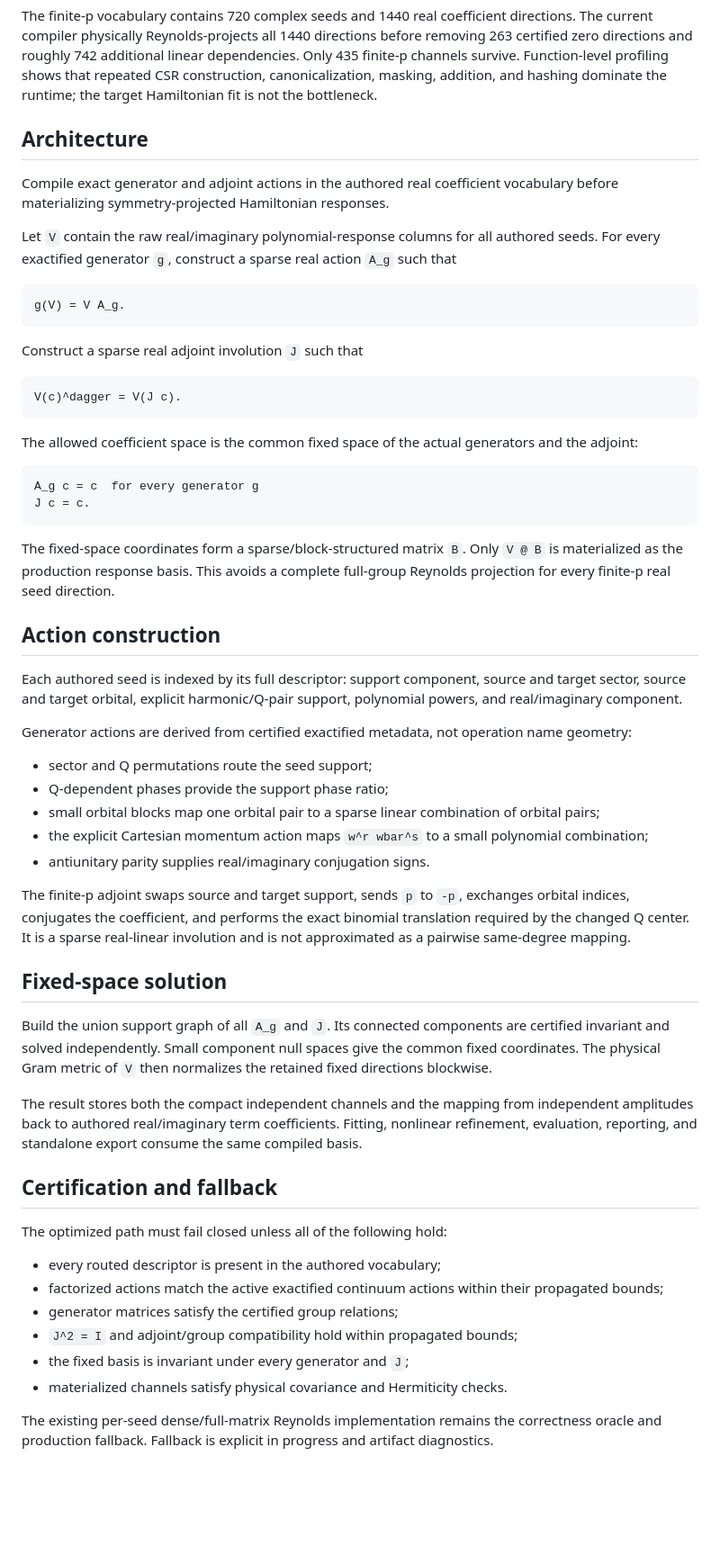
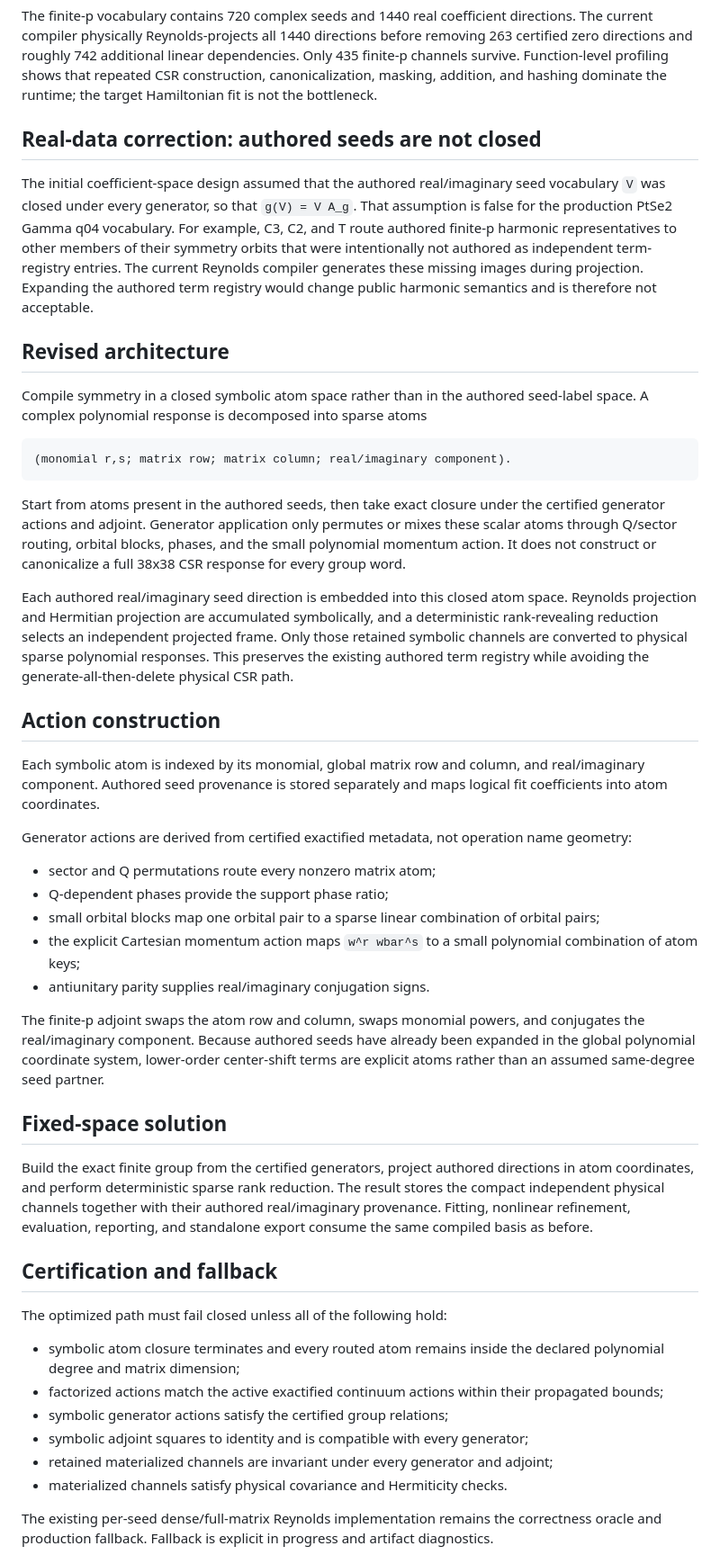
Before and after one commit to zhangyan31415/MoireKP, a Markdown page: docs/plans/2026-07-20-finite-p-symmetry-first-response-compiler-design.md, the part around the change. Shown at 90% size. GitHub-like rendering; blank space fills up the shorter version.

Commit message:
docs: correct symmetry-first compiler architecture

````diff
--- a/docs/plans/2026-07-20-finite-p-symmetry-first-response-compiler-design.md
+++ b/docs/plans/2026-07-20-finite-p-symmetry-first-response-compiler-design.md
@@ -25,81 +25,80 @@ dependencies. Only 435 finite-p channels survive. Function-level profiling shows
 that repeated CSR construction, canonicalization, masking, addition, and hashing
 dominate the runtime; the target Hamiltonian fit is not the bottleneck.
 
-## Architecture
+## Real-data correction: authored seeds are not closed
 
-Compile exact generator and adjoint actions in the authored real coefficient
-vocabulary before materializing symmetry-projected Hamiltonian responses.
+The initial coefficient-space design assumed that the authored real/imaginary
+seed vocabulary `V` was closed under every generator, so that `g(V) = V A_g`.
+That assumption is false for the production PtSe2 Gamma q04 vocabulary. For
+example, C3, C2, and T route authored finite-p harmonic representatives to other
+members of their symmetry orbits that were intentionally not authored as
+independent term-registry entries. The current Reynolds compiler generates these
+missing images during projection. Expanding the authored term registry would
+change public harmonic semantics and is therefore not acceptable.
 
-Let `V` contain the raw real/imaginary polynomial-response columns for all authored
-seeds. For every exactified generator `g`, construct a sparse real action `A_g`
-such that
+## Revised architecture
+
+Compile symmetry in a closed symbolic atom space rather than in the authored
+seed-label space. A complex polynomial response is decomposed into sparse atoms
 
 ```text
-g(V) = V A_g.
+(monomial r,s; matrix row; matrix column; real/imaginary component).
 ```
 
-Construct a sparse real adjoint involution `J` such that
+Start from atoms present in the authored seeds, then take exact closure under the
+certified generator actions and adjoint. Generator application only permutes or
+mixes these scalar atoms through Q/sector routing, orbital blocks, phases, and the
+small polynomial momentum action. It does not construct or canonicalize a full
+38x38 CSR response for every group word.
 
-```text
-V(c)^dagger = V(J c).
-```
-
-The allowed coefficient space is the common fixed space of the actual generators
-and the adjoint:
-
-```text
-A_g c = c  for every generator g
-J c = c.
-```
-
-The fixed-space coordinates form a sparse/block-structured matrix `B`. Only
-`V @ B` is materialized as the production response basis. This avoids a complete
-full-group Reynolds projection for every finite-p real seed direction.
+Each authored real/imaginary seed direction is embedded into this closed atom
+space. Reynolds projection and Hermitian projection are accumulated symbolically,
+and a deterministic rank-revealing reduction selects an independent projected
+frame. Only those retained symbolic channels are converted to physical sparse
+polynomial responses. This preserves the existing authored term registry while
+avoiding the generate-all-then-delete physical CSR path.
 
 ## Action construction
 
-Each authored seed is indexed by its full descriptor: support component, source
-and target sector, source and target orbital, explicit harmonic/Q-pair support,
-polynomial powers, and real/imaginary component.
+Each symbolic atom is indexed by its monomial, global matrix row and column, and
+real/imaginary component. Authored seed provenance is stored separately and maps
+logical fit coefficients into atom coordinates.
 
 Generator actions are derived from certified exactified metadata, not operation
 name geometry:
 
-- sector and Q permutations route the seed support;
+- sector and Q permutations route every nonzero matrix atom;
 - Q-dependent phases provide the support phase ratio;
 - small orbital blocks map one orbital pair to a sparse linear combination of
   orbital pairs;
 - the explicit Cartesian momentum action maps `w^r wbar^s` to a small polynomial
-  combination;
+  combination of atom keys;
 - antiunitary parity supplies real/imaginary conjugation signs.
 
-The finite-p adjoint swaps source and target support, sends `p` to `-p`, exchanges
-orbital indices, conjugates the coefficient, and performs the exact binomial
-translation required by the changed Q center. It is a sparse real-linear
-involution and is not approximated as a pairwise same-degree mapping.
+The finite-p adjoint swaps the atom row and column, swaps monomial powers, and
+conjugates the real/imaginary component. Because authored seeds have already been
+expanded in the global polynomial coordinate system, lower-order center-shift
+terms are explicit atoms rather than an assumed same-degree seed partner.
 
 ## Fixed-space solution
 
-Build the union support graph of all `A_g` and `J`. Its connected components are
-certified invariant and solved independently. Small component null spaces give
-the common fixed coordinates. The physical Gram metric of `V` then normalizes
-the retained fixed directions blockwise.
-
-The result stores both the compact independent channels and the mapping from
-independent amplitudes back to authored real/imaginary term coefficients. Fitting,
-nonlinear refinement, evaluation, reporting, and standalone export consume the
-same compiled basis.
+Build the exact finite group from the certified generators, project authored
+directions in atom coordinates, and perform deterministic sparse rank reduction.
+The result stores the compact independent physical channels together with their
+authored real/imaginary provenance. Fitting, nonlinear refinement, evaluation,
+reporting, and standalone export consume the same compiled basis as before.
 
 ## Certification and fallback
 
 The optimized path must fail closed unless all of the following hold:
 
-- every routed descriptor is present in the authored vocabulary;
+- symbolic atom closure terminates and every routed atom remains inside the
+  declared polynomial degree and matrix dimension;
 - factorized actions match the active exactified continuum actions within their
   propagated bounds;
-- generator matrices satisfy the certified group relations;
-- `J^2 = I` and adjoint/group compatibility hold within propagated bounds;
-- the fixed basis is invariant under every generator and `J`;
+- symbolic generator actions satisfy the certified group relations;
+- symbolic adjoint squares to identity and is compatible with every generator;
+- retained materialized channels are invariant under every generator and adjoint;
 - materialized channels satisfy physical covariance and Hermiticity checks.
 
 The existing per-seed dense/full-matrix Reynolds implementation remains the
````
Also changed, not shown: docs/plans/2026-07-20-finite-p-symmetry-first-response-compiler.md (+18 -17 lines).
